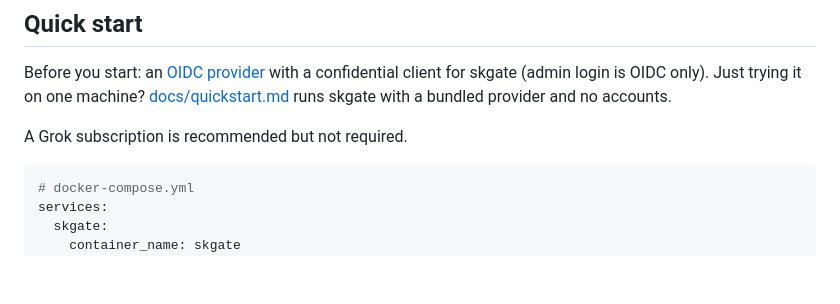
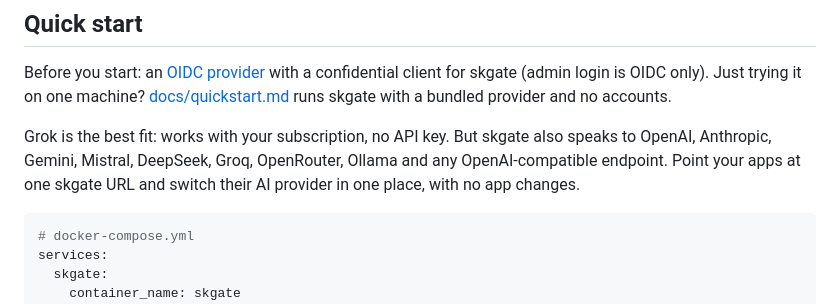
Before and after one commit to helv-io/skgate, a Markdown page: README.md, the part around the change. Rendered like a GitHub page; blank space fills up the shorter version.

Commit message:
README: other AI providers
One paragraph under the Grok note: Grok first, the other providers, one
address for the apps.

````diff
--- a/README.md
+++ b/README.md
@@ -19,7 +19,7 @@ The plane in the logo is an inside joke. The public wouldn't understand it, and
 
 Before you start: an [OIDC provider](#oidc-setup) with a confidential client for skgate (admin login is OIDC only). Just trying it on one machine? [docs/quickstart.md](docs/quickstart.md) runs skgate with a bundled provider and no accounts.
 
-A Grok subscription is recommended but not required.
+Grok is the best fit: works with your subscription, no API key. But skgate also speaks to OpenAI, Anthropic, Gemini, Mistral, DeepSeek, Groq, OpenRouter, Ollama and any OpenAI-compatible endpoint. Point your apps at one skgate URL and switch their AI provider in one place, with no app changes.
 
 ```yaml
 # docker-compose.yml
````
